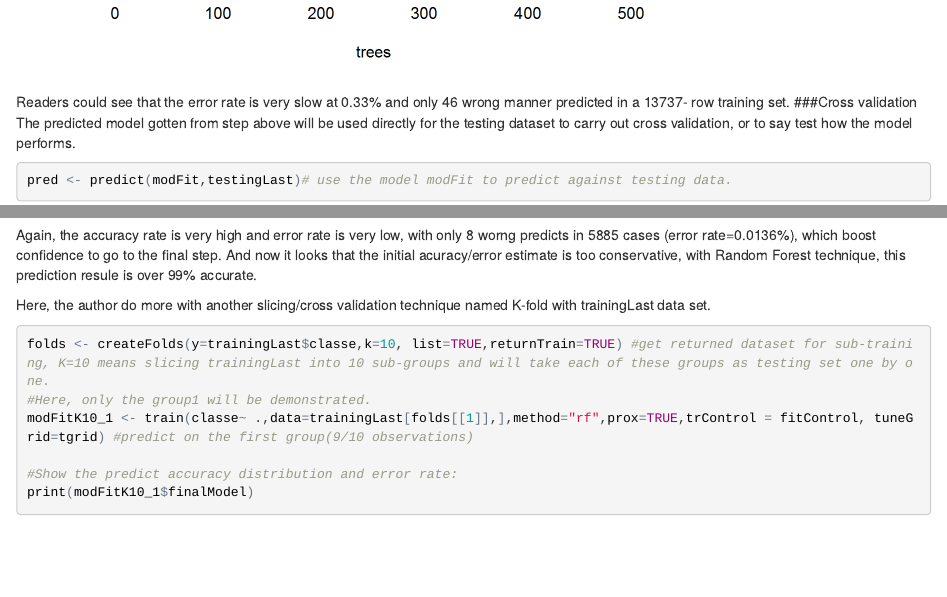
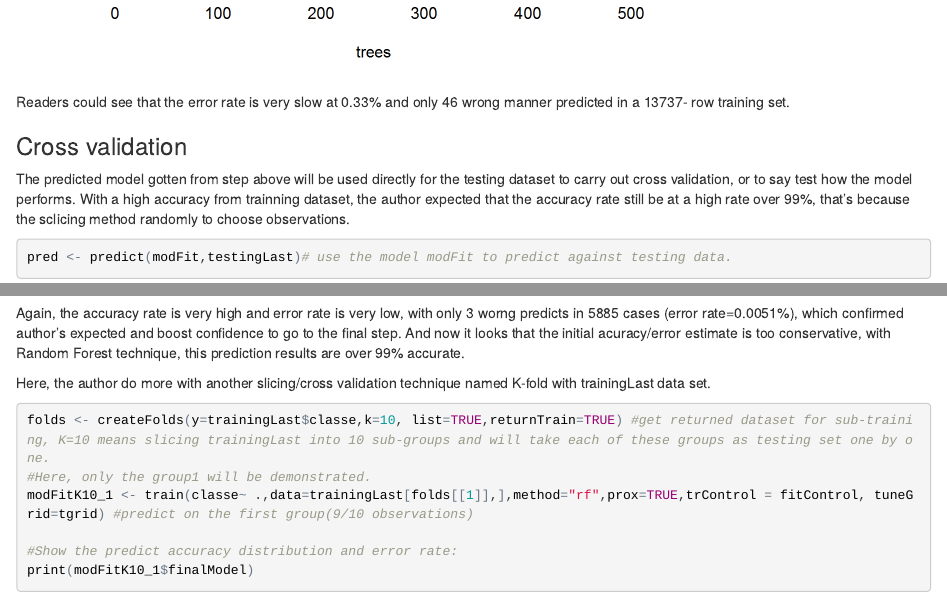
Before and after one commit to DavidMzq/MachineLearningAssignment, an R Markdown document (MLS.Rmd): the page in a window 1100 px wide, from 3480 px down, and a second part further down, joined at a grey line. The pictures show the output file MLS.html that the author committed with the source, opened offline.

Commit message:
commit to master after add cross validation note.

````diff
--- a/MLS.Rmd
+++ b/MLS.Rmd
@@ -86,8 +86,9 @@ plot(modFit$finalModel,pch=19,cex=0.5,main="Trees number against Error Rate")
 ```
 
 Readers could see that the error rate is very slow at 0.33% and only 46 wrong manner predicted in a 13737- row training set.
+
 ###Cross validation
-The predicted model gotten from step above will be used directly for the testing dataset to carry out cross validation, or to say test how the model performs.
+The predicted model gotten from step above will be used directly for the testing dataset to carry out cross validation, or to say test how the model performs. With a high accuracy from trainning dataset, the author expected that the accuracy rate still be at a high rate over 99%, that's because the sclicing method randomly to choose observations.
 
 ```{r, echo = TRUE, results="hide", fig.width=6, fig.height = 4}
 pred <- predict(modFit,testingLast)# use the model modFit to predict against testing data.
@@ -96,7 +97,7 @@ pred <- predict(modFit,testingLast)# use the model modFit to predict against tes
 testingLast$predRight <- pred==testingLast$classe # Add a new column for correct predicted cases
 table(pred,testingLast$classe) # display the correct table
 ```
-Again, the accuracy rate is very high and error rate is very low, with only 8 worng predicts in 5885 cases (error rate=0.0136%), which boost confidence to go to the final step. And now it looks that the initial acuracy/error estimate is too conservative, with Random Forest technique, this prediction resule is over 99% accurate.
+Again, the accuracy rate is very high and error rate is very low, with only 3 worng predicts in 5885 cases (error rate=0.0051%), which confirmed author's expected and boost confidence to go to the final step. And now it looks that the initial acuracy/error estimate is too conservative, with Random Forest technique, this prediction results are over 99% accurate.
 
 Here, the author do more with another slicing/cross validation technique named K-fold with trainingLast data set.
 ```{r, echo = TRUE, fig.width=6, fig.height = 4,cache=TRUE}
````
Also changed, not shown: MLS.html.
